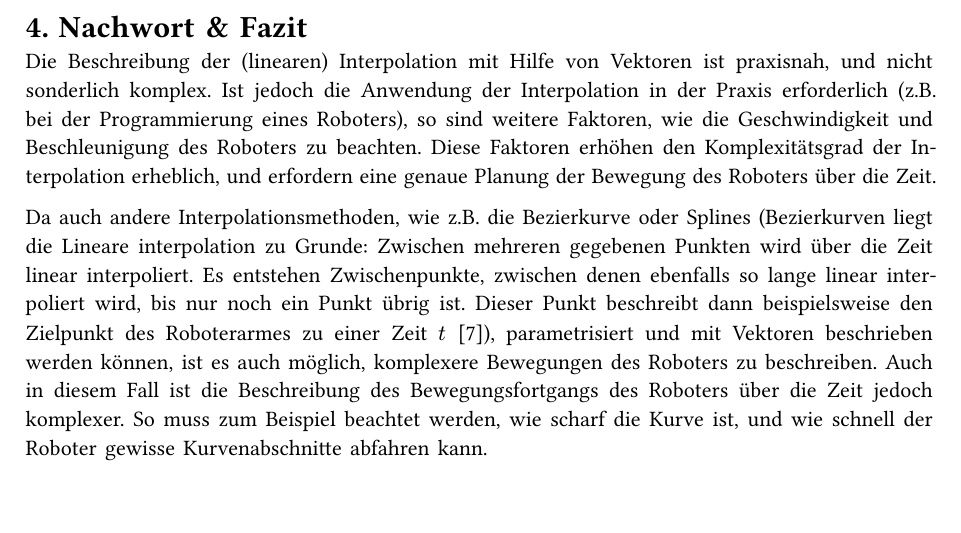
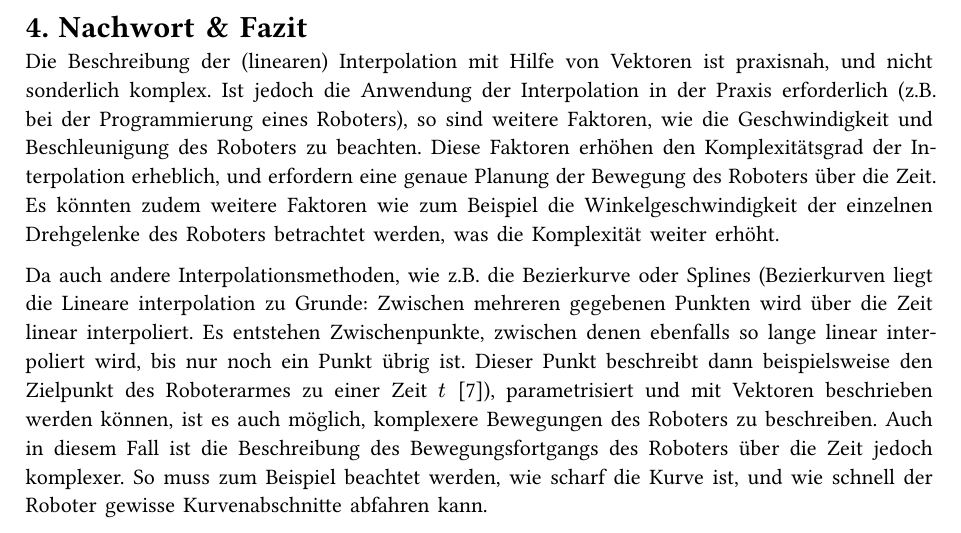
Before and after one commit to AstragoDEEducation/facharbeit_robotik_2023, a Typst document (typst/paper.typ): part of page 12 of 18, cut so that both start at the same text. The pictures show the PDF file typst/paper.pdf that the author committed with the source.

Commit message:
2023-10-07@20-05-28

```diff
--- a/typst/paper.typ
+++ b/typst/paper.typ
@@ -600,6 +600,7 @@ Diese Winkelbestimmung erfolgt für jeden Zeitpunkt $t$.
 
 Die Beschreibung der (linearen) Interpolation mit Hilfe von Vektoren ist praxisnah, und nicht sonderlich komplex.
 Ist jedoch die Anwendung der Interpolation in der Praxis erforderlich (z.B. bei der Programmierung eines Roboters), so sind weitere Faktoren, wie die Geschwindigkeit und Beschleunigung des Roboters zu beachten. Diese Faktoren erhöhen den Komplexitätsgrad der Interpolation erheblich, und erfordern eine genaue Planung der Bewegung des Roboters über die Zeit.
+Es könnten zudem weitere Faktoren wie zum Beispiel die Winkelgeschwindigkeit der einzelnen Drehgelenke des Roboters betrachtet werden, was die Komplexität weiter erhöht.
 
 Da auch andere Interpolationsmethoden, wie z.B. die Bezierkurve oder Splines (Bezierkurven liegt die Lineare interpolation zu Grunde: Zwischen mehreren gegebenen Punkten wird über die Zeit linear interpoliert. Es entstehen Zwischenpunkte, zwischen denen ebenfalls so lange linear interpoliert wird, bis nur noch ein Punkt übrig ist. Dieser Punkt beschreibt dann beispielsweise den Zielpunkt des Roboterarmes zu einer Zeit $t$ @src-bezier), parametrisiert und mit Vektoren beschrieben werden können, ist es auch möglich, komplexere Bewegungen des Roboters zu beschreiben.
 Auch in diesem Fall ist die Beschreibung des Bewegungsfortgangs des Roboters über die Zeit jedoch komplexer. So muss zum Beispiel beachtet werden, wie scharf die Kurve ist, und wie schnell der Roboter gewisse Kurvenabschnitte abfahren kann.
```
Also changed, not shown: typst/paper.pdf.
